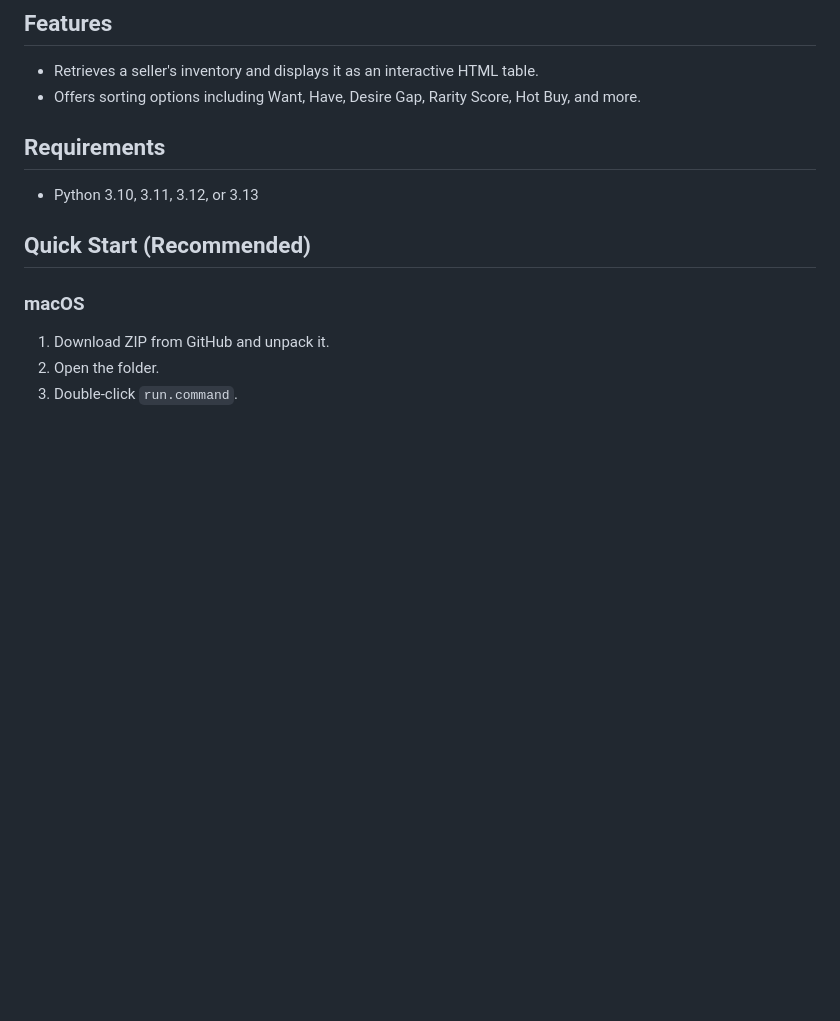
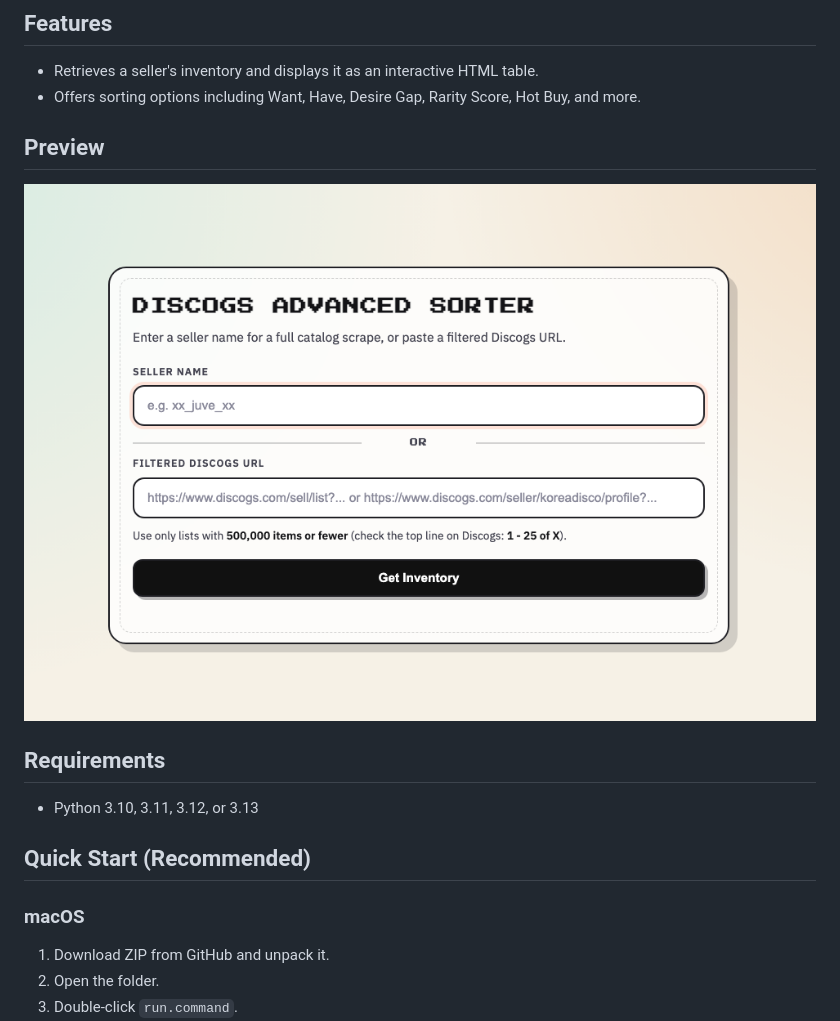
Before and after one commit to ae0j/discogs-advanced-sorter, a Markdown page: README.md, the part around the change. GitHub-like rendering; pictures changed too: assets/app-preview.png (added); blank space fills up the shorter version.

Commit message:
add readme image

```diff
--- a/README.md
+++ b/README.md
@@ -4,6 +4,10 @@
 
 - Retrieves a seller's inventory and displays it as an interactive HTML table.
 - Offers sorting options including Want, Have, Desire Gap, Rarity Score, Hot Buy, and more.
+
+## Preview
+
+![Discogs Advanced Sorter UI](assets/app-preview.png)
 
 ## Requirements
 
```
